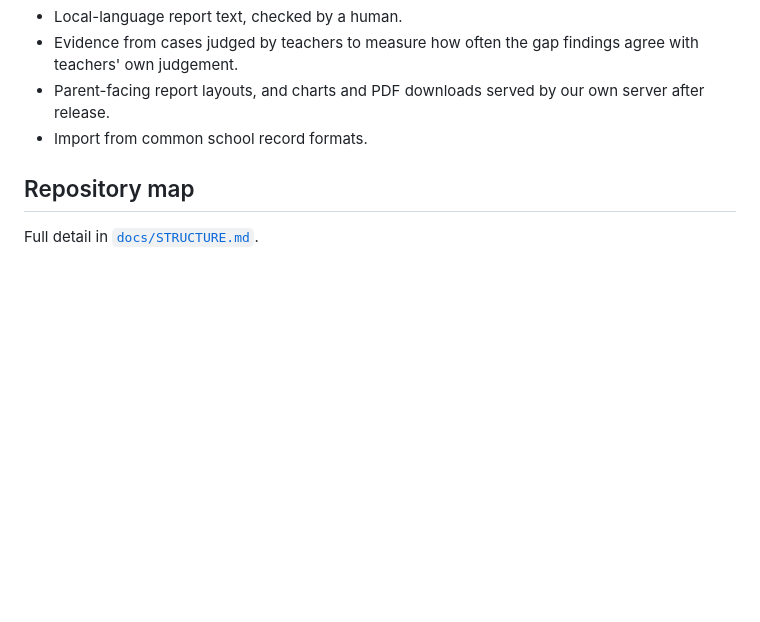
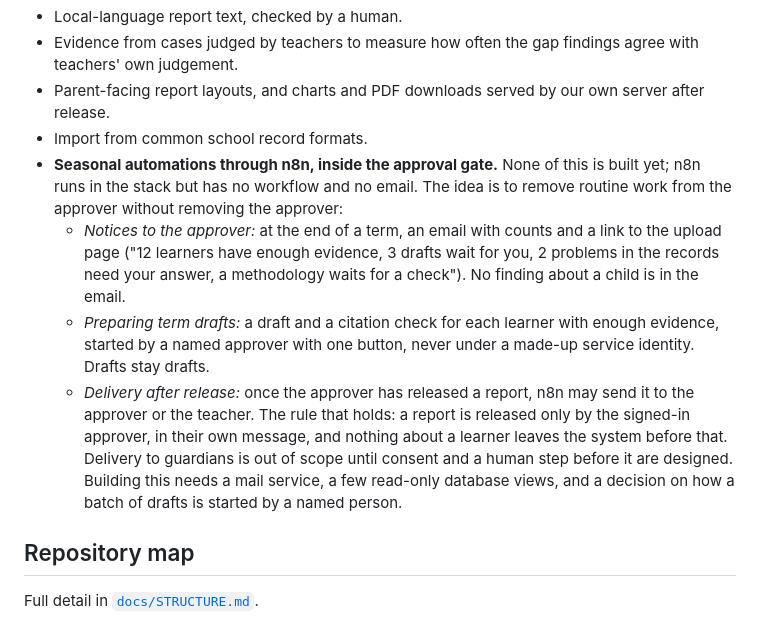
Before and after one commit to Sedoid/MDEIS, a Markdown page: README.md, the part around the change. Drawn GitHub-style; blank space fills up the shorter version.

Commit message:
README: the planned automations and the rule they must keep

```diff
--- a/README.md
+++ b/README.md
@@ -287,6 +287,21 @@ are recorded as failures, and the failure that was found is described there.
 - Parent-facing report layouts, and charts and PDF downloads served by our own server after
   release.
 - Import from common school record formats.
+- **Seasonal automations through n8n, inside the approval gate.** None of this is built yet; n8n runs in
+  the stack but has no workflow and no email. The idea is to remove routine work from the approver
+  without removing the approver:
+  - *Notices to the approver:* at the end of a term, an email with counts and a link to the upload
+    page ("12 learners have enough evidence, 3 drafts wait for you, 2 problems in the records need
+    your answer, a methodology waits for a check"). No finding about a child is in the email.
+  - *Preparing term drafts:* a draft and a citation check for each learner with enough evidence,
+    started by a named approver with one button, never under a made-up service identity. Drafts stay
+    drafts.
+  - *Delivery after release:* once the approver has released a report, n8n may send it to the
+    approver or the teacher.
+  The rule that holds: a report is released only by the signed-in approver, in their own message,
+  and nothing about a learner leaves the system before that. Delivery to guardians is out of scope
+  until consent and a human step before it are designed. Building this needs a mail service, a few
+  read-only database views, and a decision on how a batch of drafts is started by a named person.
 
 ## Repository map
 
```
